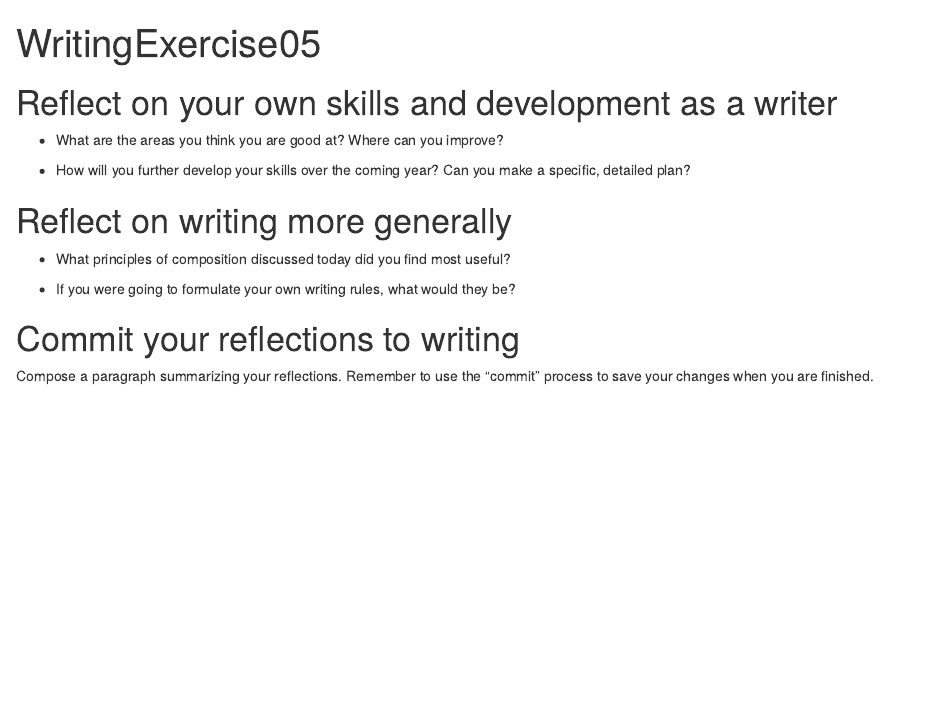
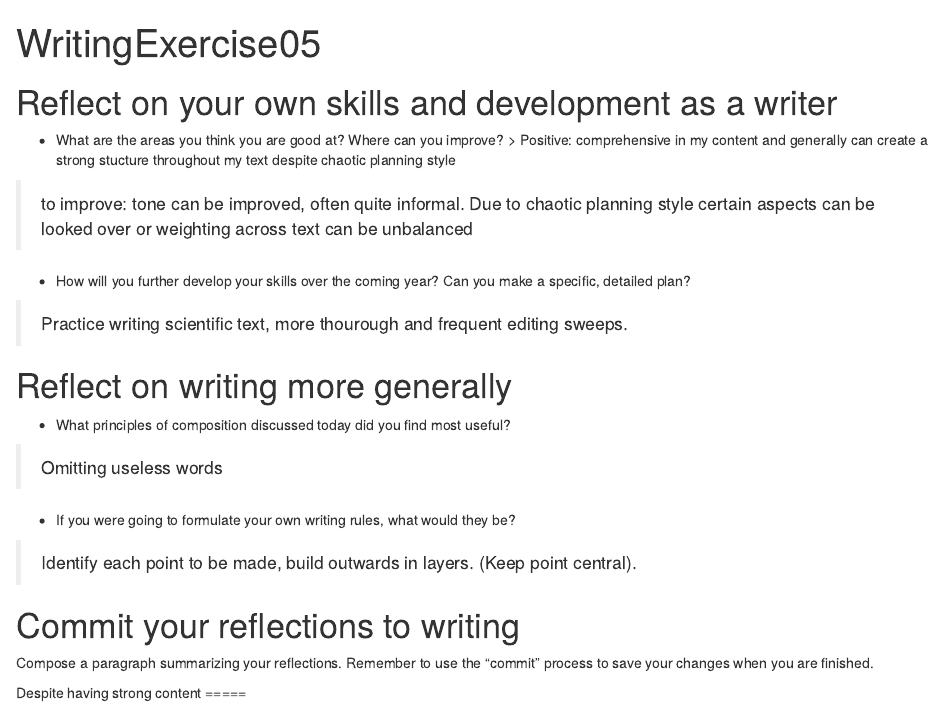
Before and after one commit to Kat-Thomson-Strath/Writing-exercise-1-, an R Markdown document (WritingExercises/WritingExercise05.Rmd): the page in a window 1100 px wide, from its top. Rendered offline with R 4.5, knitr and Pandoc, with nearby package versions.

Commit message:
Update WritingExercise05 with personal reflections
Added personal reflections on writing skills and development.

```diff
--- a/WritingExercises/WritingExercise05.Rmd
+++ b/WritingExercises/WritingExercise05.Rmd
@@ -5,15 +5,26 @@ title: "WritingExercise05"
 # Reflect on your own skills and development as a writer
 
 - What are the areas you think you are good at? Where can you improve?
+> Positive: comprehensive in my content and generally can create a strong stucture throughout my text despite chaotic planning style
+
+> to improve: tone can be improved, often quite informal. Due to chaotic planning style certain aspects can be looked over or weighting across text can be unbalanced
 
 - How will you further develop your skills over the coming year? Can you make a specific, detailed plan?
+
+> Practice writing scientific text, more thourough and frequent editing sweeps.
 
 # Reflect on writing more generally
 
 - What principles of composition discussed today did you find most useful?
 
+> Omitting useless words
+
 - If you were going to formulate your own writing rules, what would they be?
+
+> Identify each point to be made, build outwards in layers. (Keep point central).
 
 # Commit your reflections to writing
 
 Compose a paragraph summarizing your reflections. Remember to use the "commit" process to save your changes when you are finished.
+
+Despite having strong content =====
```
